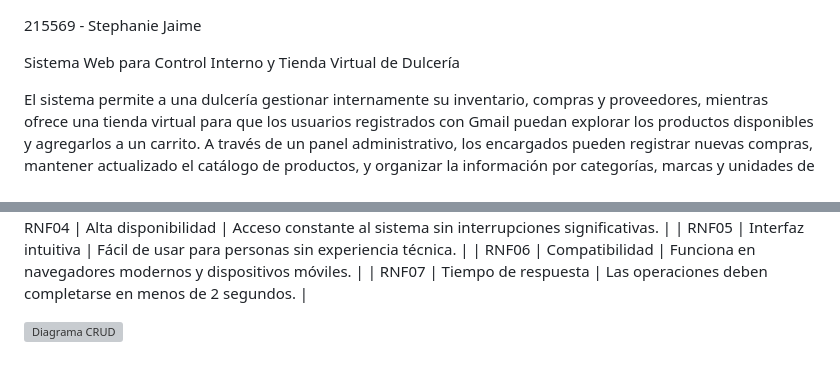
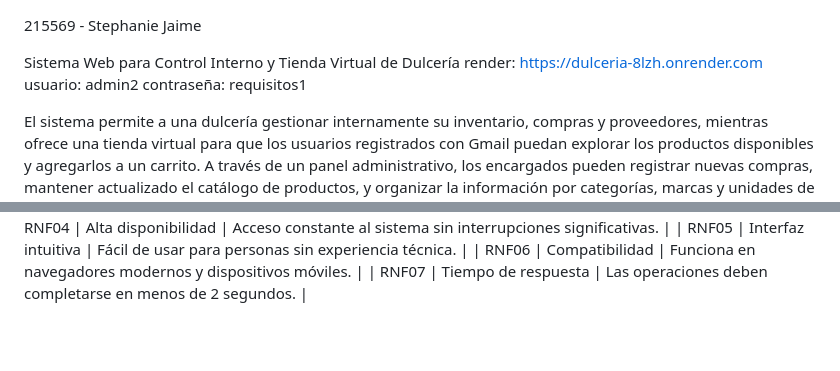
Before and after one commit to 215569StephanieJaime/Dulceria_CRUD, a Markdown page: README.md, 2 parts joined by grey strips. Drawn GitHub-style; blank space fills up the shorter version; grey boxes are pictures that could not be loaded.

Commit message:
render link

```diff
--- a/README.md
+++ b/README.md
@@ -1,6 +1,9 @@
 215569 - Stephanie Jaime
 
 Sistema Web para Control Interno y Tienda Virtual de Dulcería
+render: https://dulceria-8lzh.onrender.com
+usuario: admin2
+contraseña: requisitos1
 
 El sistema permite a una dulcería gestionar internamente su inventario, compras y proveedores, mientras ofrece una tienda virtual para que los usuarios registrados con Gmail puedan explorar los productos disponibles y agregarlos a un carrito. A través de un panel administrativo, los encargados pueden registrar nuevas compras, mantener actualizado el catálogo de productos, y organizar la información por categorías, marcas y unidades de medida. El acceso está controlado por tipo de usuario: los administradores tienen control total sobre todas las funciones del sistema; los empleados pueden consultar, editar y registrar información, pero no tienen permiso para eliminar o crear productos ni proveedores; y los clientes acceden únicamente a la tienda en línea, donde pueden navegar por el catálogo y seleccionar productos, simulando una experiencia de compra completa.
 
@@ -33,7 +36,3 @@ Requisitos no funcionales:
 | RNF05  | Interfaz intuitiva       | Fácil de usar para personas sin experiencia técnica.                         |
 | RNF06  | Compatibilidad           | Funciona en navegadores modernos y dispositivos móviles.                     |
 | RNF07  | Tiempo de respuesta      | Las operaciones deben completarse en menos de 2 segundos.                    |
-
-
-
-![Diagrama CRUD](img/Diagrama_CRUD.png)
```
